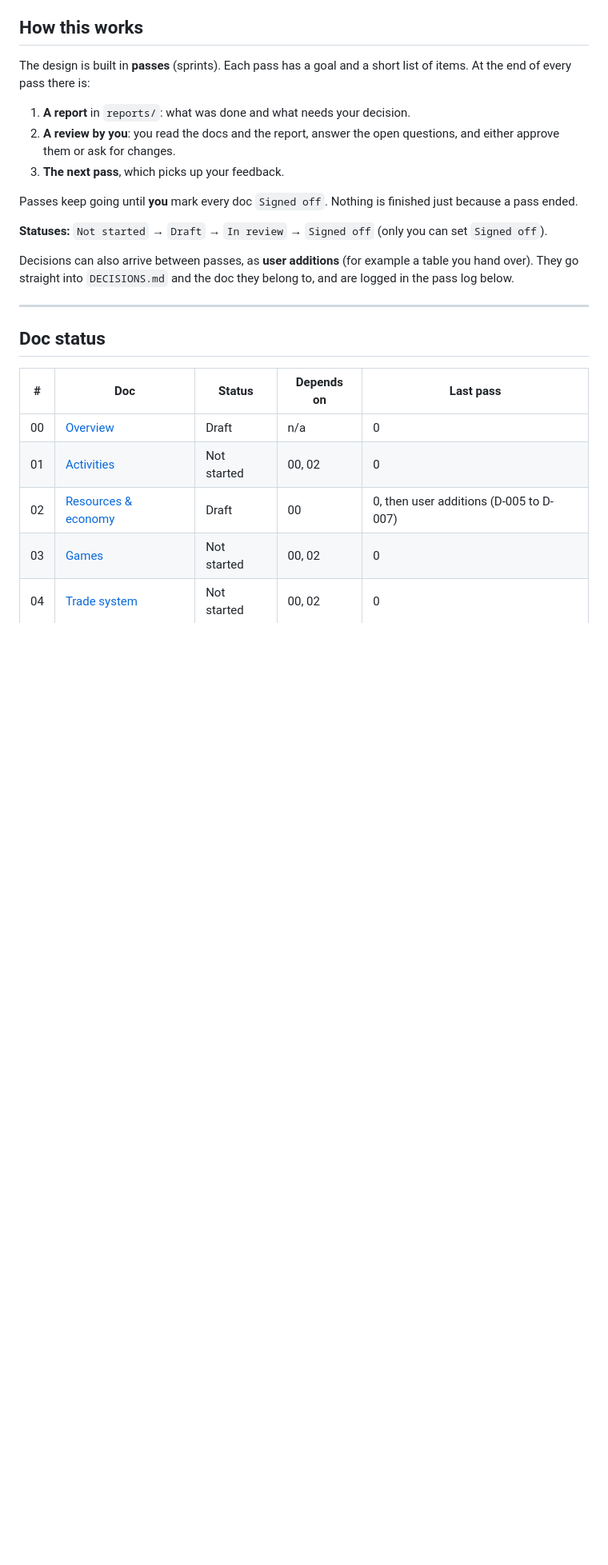
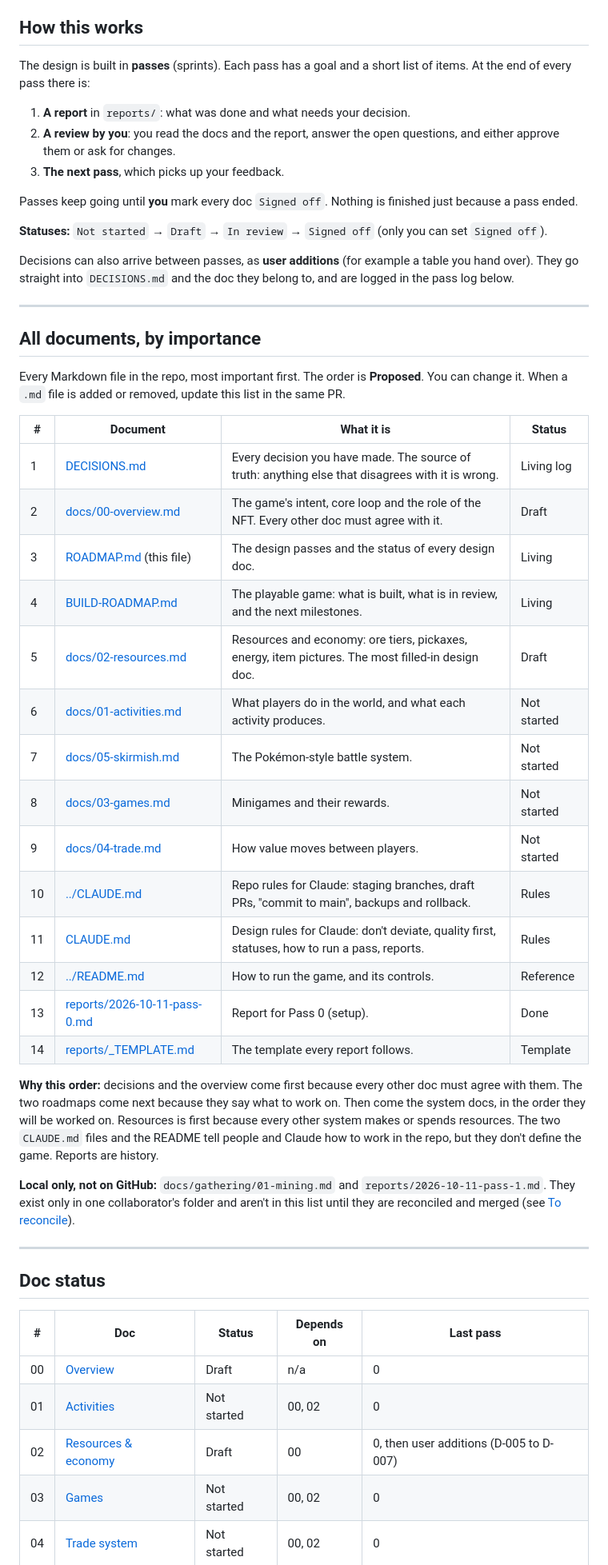
Before and after one commit to joobajooba/COLLAB_IMPZ, a Markdown page: design/ROADMAP.md, the part around one of its changes. Shown at 80% size. Rendered like a GitHub page; blank space fills up the shorter version.

Commit message:
List every Markdown document in the design roadmap, by importance
Co-Authored-By: Claude Opus 5.5 <noreply@anthropic.com>

```diff
--- a/design/ROADMAP.md
+++ b/design/ROADMAP.md
@@ -17,6 +17,33 @@ Passes keep going until **you** mark every doc `Signed off`. Nothing is finished
 **Statuses:** `Not started` → `Draft` → `In review` → `Signed off` (only you can set `Signed off`).
 
 Decisions can also arrive between passes, as **user additions** (for example a table you hand over). They go straight into `DECISIONS.md` and the doc they belong to, and are logged in the pass log below.
+
+---
+
+## All documents, by importance
+
+Every Markdown file in the repo, most important first. The order is **Proposed**. You can change it. When a `.md` file is added or removed, update this list in the same PR.
+
+| # | Document | What it is | Status |
+|---|---|---|---|
+| 1 | [DECISIONS.md](DECISIONS.md) | Every decision you have made. The source of truth: anything else that disagrees with it is wrong. | Living log |
+| 2 | [docs/00-overview.md](docs/00-overview.md) | The game's intent, core loop and the role of the NFT. Every other doc must agree with it. | Draft |
+| 3 | [ROADMAP.md](ROADMAP.md) (this file) | The design passes and the status of every design doc. | Living |
+| 4 | [BUILD-ROADMAP.md](BUILD-ROADMAP.md) | The playable game: what is built, what is in review, and the next milestones. | Living |
+| 5 | [docs/02-resources.md](docs/02-resources.md) | Resources and economy: ore tiers, pickaxes, energy, item pictures. The most filled-in design doc. | Draft |
+| 6 | [docs/01-activities.md](docs/01-activities.md) | What players do in the world, and what each activity produces. | Not started |
+| 7 | [docs/05-skirmish.md](docs/05-skirmish.md) | The Pokémon-style battle system. | Not started |
+| 8 | [docs/03-games.md](docs/03-games.md) | Minigames and their rewards. | Not started |
+| 9 | [docs/04-trade.md](docs/04-trade.md) | How value moves between players. | Not started |
+| 10 | [../CLAUDE.md](../CLAUDE.md) | Repo rules for Claude: staging branches, draft PRs, "commit to main", backups and rollback. | Rules |
+| 11 | [CLAUDE.md](CLAUDE.md) | Design rules for Claude: don't deviate, quality first, statuses, how to run a pass, reports. | Rules |
+| 12 | [../README.md](../README.md) | How to run the game, and its controls. | Reference |
+| 13 | [reports/2026-10-11-pass-0.md](reports/2026-10-11-pass-0.md) | Report for Pass 0 (setup). | Done |
+| 14 | [reports/_TEMPLATE.md](reports/_TEMPLATE.md) | The template every report follows. | Template |
+
+**Why this order:** decisions and the overview come first because every other doc must agree with them. The two roadmaps come next because they say what to work on. Then come the system docs, in the order they will be worked on. Resources is first because every other system makes or spends resources. The two `CLAUDE.md` files and the README tell people and Claude how to work in the repo, but they don't define the game. Reports are history.
+
+**Local only, not on GitHub:** `docs/gathering/01-mining.md` and `reports/2026-10-11-pass-1.md`. They exist only in one collaborator's folder and aren't in this list until they are reconciled and merged (see [To reconcile](#to-reconcile-not-on-github)).
 
 ---
 
```
Also changed, not shown: other parts of design/ROADMAP.md (+1 -1 lines).
